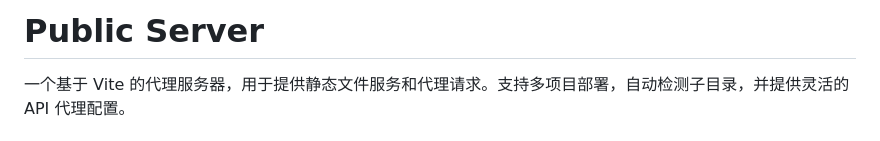
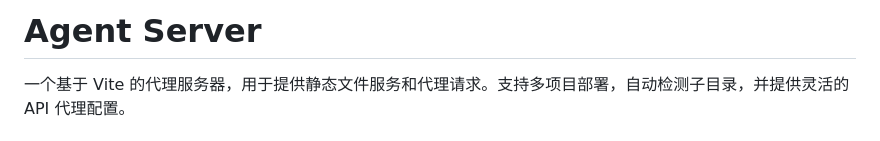
Before and after one commit to 3405008677/AgentSever, a Markdown page: README.md, the part around the change. Drawn GitHub-style.

Commit message:
更新介绍 标题名称

```diff
--- a/README.md
+++ b/README.md
@@ -1,4 +1,4 @@
-# Public Server
+# Agent Server
 
 一个基于 Vite 的代理服务器，用于提供静态文件服务和代理请求。支持多项目部署，自动检测子目录，并提供灵活的 API 代理配置。
 
```
